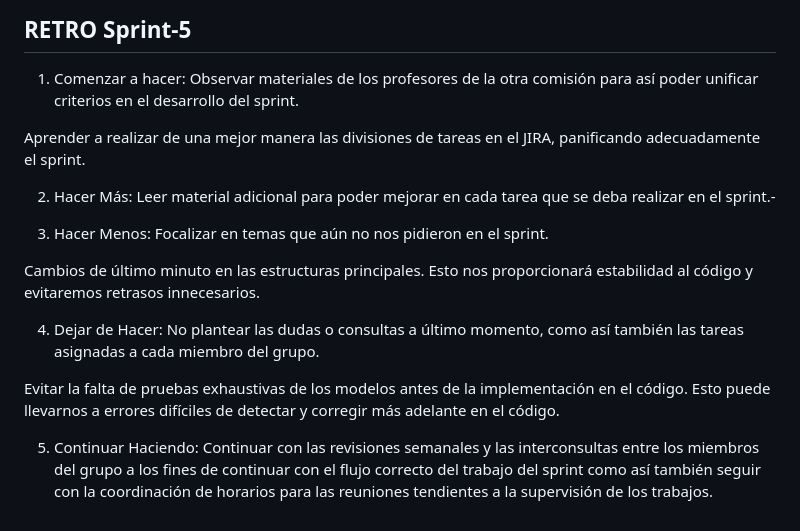
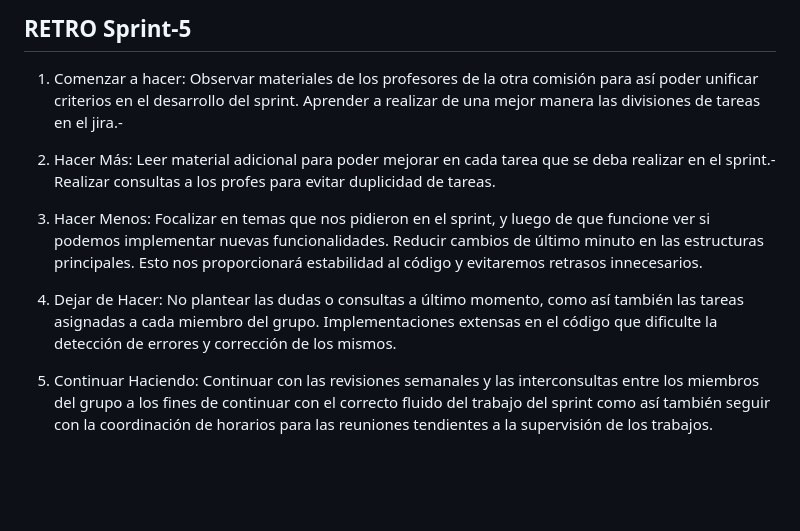
Before and after one commit to martasgo/grupo_1_huellitasantiago, a Markdown page: RETRO.md, the part around the change. Drawn GitHub-style; blank space fills up the shorter version.

Commit message:
retro md sprint 5

```diff
--- a/RETRO.md
+++ b/RETRO.md
@@ -108,21 +108,19 @@ Revisiones Regulares: Continuemos con las revisiones regulares de código y dise
 ## RETRO Sprint-5
 1. Comenzar a hacer:
 Observar materiales de los profesores de la otra comisión para así poder unificar criterios en el desarrollo del sprint.
-
-Aprender a realizar de una mejor manera las divisiones de tareas en el JIRA, panificando adecuadamente el sprint.
+Aprender a realizar de una mejor manera las divisiones de tareas en el jira.-
 
 2. Hacer Más:
 Leer material adicional para poder mejorar en cada tarea que se deba realizar en el sprint.-
+Realizar consultas a los profes para evitar duplicidad de tareas.
 
 3. Hacer Menos:
-Focalizar en temas que aún no nos pidieron en el sprint.
-
-Cambios de último minuto en las estructuras principales. Esto nos proporcionará estabilidad al código y evitaremos retrasos innecesarios.
+Focalizar en temas que nos pidieron en el sprint, y luego de que funcione ver si podemos implementar nuevas funcionalidades.
+Reducir cambios de último minuto en las estructuras principales. Esto nos proporcionará estabilidad al código y evitaremos retrasos innecesarios.
 
 4. Dejar de Hacer:
 No plantear las dudas o consultas a último momento, como así también las tareas asignadas a cada miembro del grupo.
-
-Evitar la falta de pruebas exhaustivas de los modelos antes de la implementación en el código. Esto puede llevarnos a errores difíciles de detectar y corregir más adelante en el código.
+Implementaciones extensas en el código que dificulte la detección de errores y corrección de los mismos.
 
 5. Continuar Haciendo:
-Continuar con las revisiones semanales y las interconsultas entre los miembros del grupo a los fines de continuar con el flujo correcto del trabajo del sprint como así también seguir con la coordinación de horarios para las reuniones tendientes a la supervisión de los trabajos.
+Continuar con las revisiones semanales y las interconsultas entre los miembros del grupo a los fines de continuar con el correcto fluido del trabajo del sprint como así también seguir con la coordinación de horarios para las reuniones tendientes a la supervisión de los trabajos.
```
